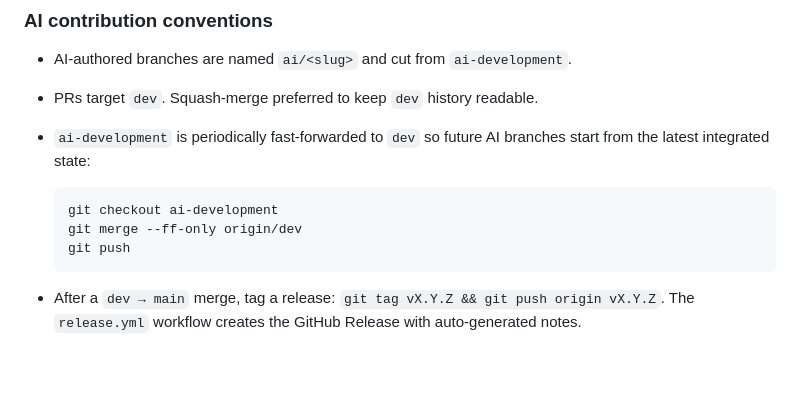
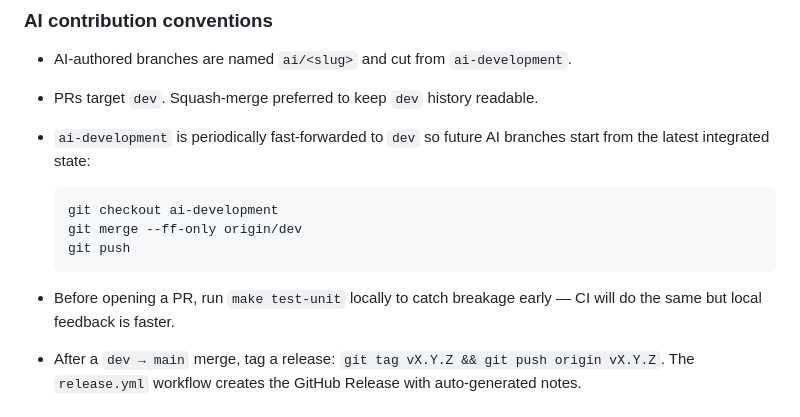
Before and after one commit to Sallenmoore/Unitory, a Markdown page: CLAUDE.md, the part around the change. Rendered like a GitHub page; blank space fills up the shorter version.

Commit message:
Smoketest: document local pre-PR check (#2) (#3)
Verifies the full ai/<slug> -> dev pipeline end-to-end: lint + test-unit
gating, ruleset enforcement, and PR template rendering.

Co-authored-by: slgy <me@nowhere.com>
Co-authored-by: Claude Opus 4.7 (1M context) <noreply@anthropic.com>

````diff
--- a/CLAUDE.md
+++ b/CLAUDE.md
@@ -80,6 +80,7 @@ ai/<feature-slug>          (per-task branch, cut from ai-development)
   git push
   ```
 
+- Before opening a PR, run `make test-unit` locally to catch breakage early — CI will do the same but local feedback is faster.
 - After a `dev → main` merge, tag a release: `git tag vX.Y.Z && git push origin vX.Y.Z`. The `release.yml` workflow creates the GitHub Release with auto-generated notes.
 
 ### Workflows
````
